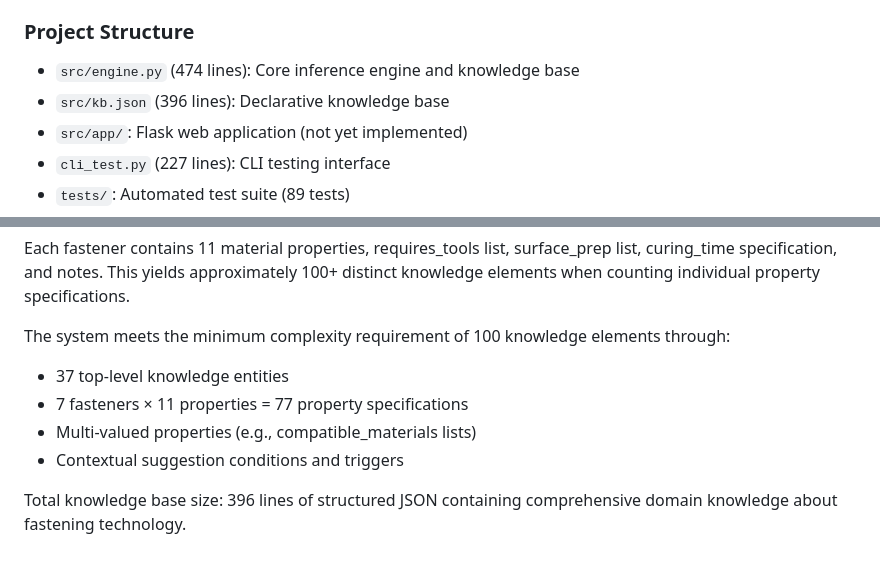
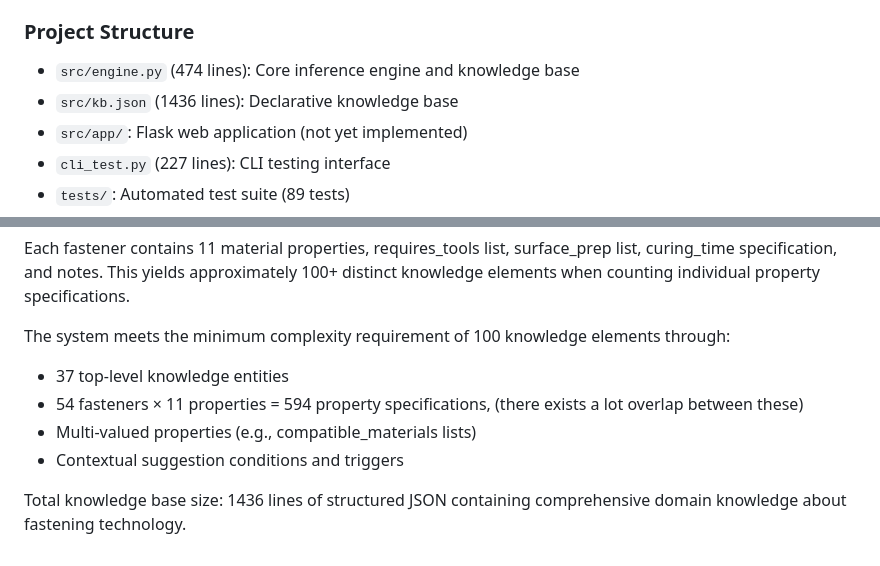
Before and after one commit to JasperK04/KTP, a Markdown page: reports/system_report_draft.md, 2 parts joined by grey strips. GitHub-like rendering.

Commit message:
update numbers related to the knowledge base

```diff
--- a/reports/system_report_draft.md
+++ b/reports/system_report_draft.md
@@ -203,7 +203,7 @@ uv run pytest tests/          # Test suite
 
 ### Project Structure
 - `src/engine.py` (474 lines): Core inference engine and knowledge base
-- `src/kb.json` (396 lines): Declarative knowledge base
+- `src/kb.json` (1436 lines): Declarative knowledge base
 - `src/app/`: Flask web application (not yet implemented)
 - `cli_test.py` (227 lines): CLI testing interface
 - `tests/`: Automated test suite (89 tests)
@@ -222,8 +222,8 @@ Each fastener contains 11 material properties, requires_tools list, surface_prep
 
 The system meets the minimum complexity requirement of 100 knowledge elements through:
 - 37 top-level knowledge entities
-- 7 fasteners × 11 properties = 77 property specifications
+- 54 fasteners × 11 properties = 594 property specifications, (there exists a lot overlap between these)
 - Multi-valued properties (e.g., compatible_materials lists)
 - Contextual suggestion conditions and triggers
 
-Total knowledge base size: 396 lines of structured JSON containing comprehensive domain knowledge about fastening technology.
+Total knowledge base size: 1436 lines of structured JSON containing comprehensive domain knowledge about fastening technology.
```
